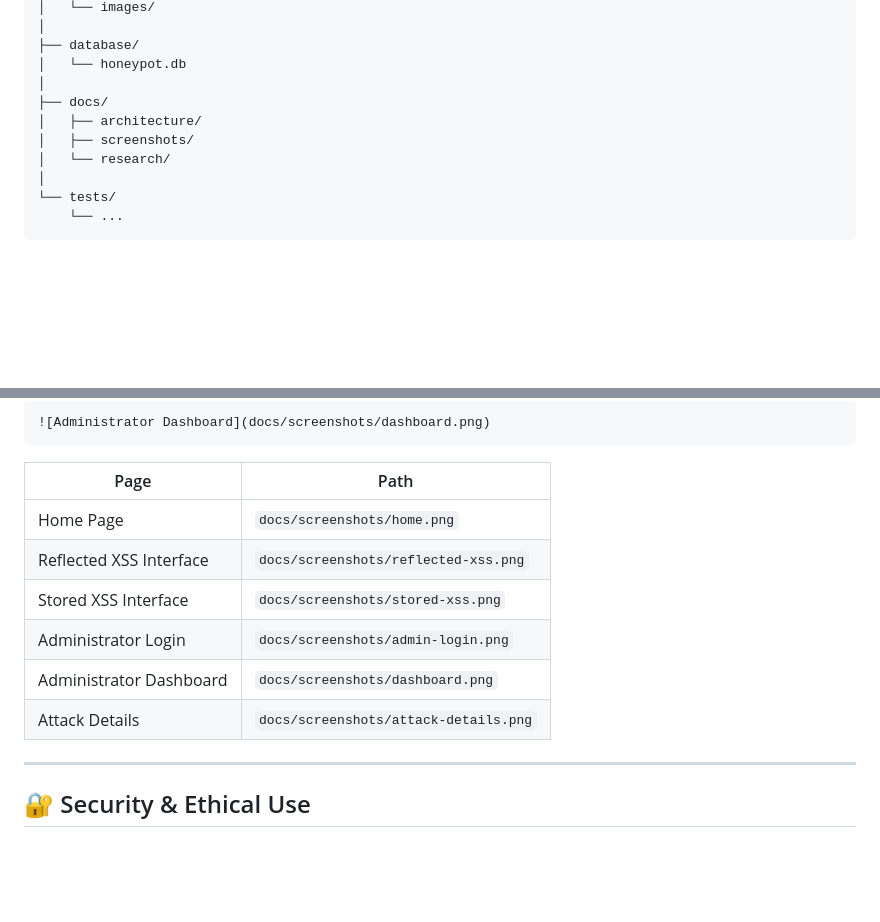
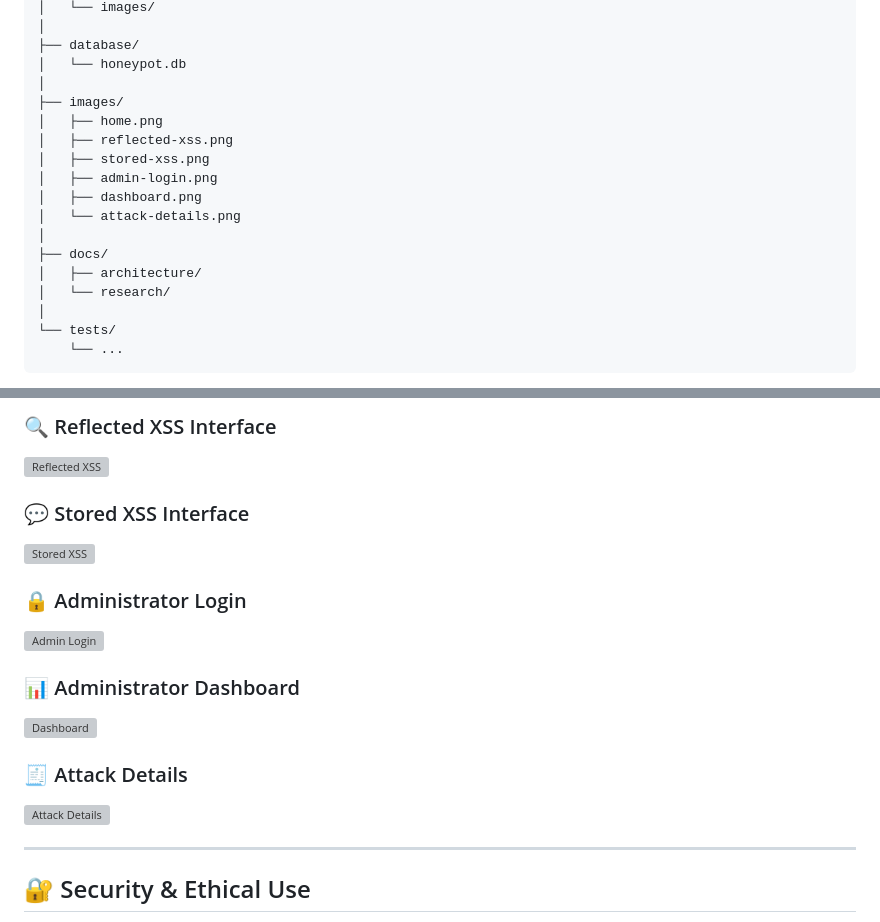
Before and after one commit to Chamindusamarathunga/ML-Based-XSS-Honeypot, a Markdown page: README.md, 2 parts joined by grey strips. Rendered like a GitHub page; blank space fills up the shorter version; grey boxes are pictures that could not be loaded.

````diff
--- a/README.md
+++ b/README.md
@@ -511,9 +490,16 @@ ML-Based-XSS-Honeypot/
 ├── database/
 │   └── honeypot.db
 │
+├── images/
+│   ├── home.png
+│   ├── reflected-xss.png
+│   ├── stored-xss.png
+│   ├── admin-login.png
+│   ├── dashboard.png
+│   └── attack-details.png
+│
 ├── docs/
 │   ├── architecture/
-│   ├── screenshots/
 │   └── research/
 │
 └── tests/
@@ -530,16 +517,18 @@ Add real screenshots to `docs/screenshots/` and reference them here:
 
-```markdown
-![Administrator Dashboard](docs/screenshots/dashboard.png)
-```
+### 🔍 Reflected XSS Interface
+![Reflected XSS](images/reflected-xss.png)
 
-| Page | Path |
-|---|---|
-| Home Page | `docs/screenshots/home.png` |
-| Reflected XSS Interface | `docs/screenshots/reflected-xss.png` |
-| Stored XSS Interface | `docs/screenshots/stored-xss.png` |
-| Administrator Login | `docs/screenshots/admin-login.png` |
-| Administrator Dashboard | `docs/screenshots/dashboard.png` |
-| Attack Details | `docs/screenshots/attack-details.png` |
+### 💬 Stored XSS Interface
+![Stored XSS](images/stored-xss.png)
+
+### 🔒 Administrator Login
+![Admin Login](images/admin-login.png)
+
+### 📊 Administrator Dashboard
+![Dashboard](images/dashboard.png)
+
+### 🧾 Attack Details
+![Attack Details](images/attack-details.png)
 
 ---
 
````
Also changed, not shown: other parts of README.md (+2 -22 lines).
